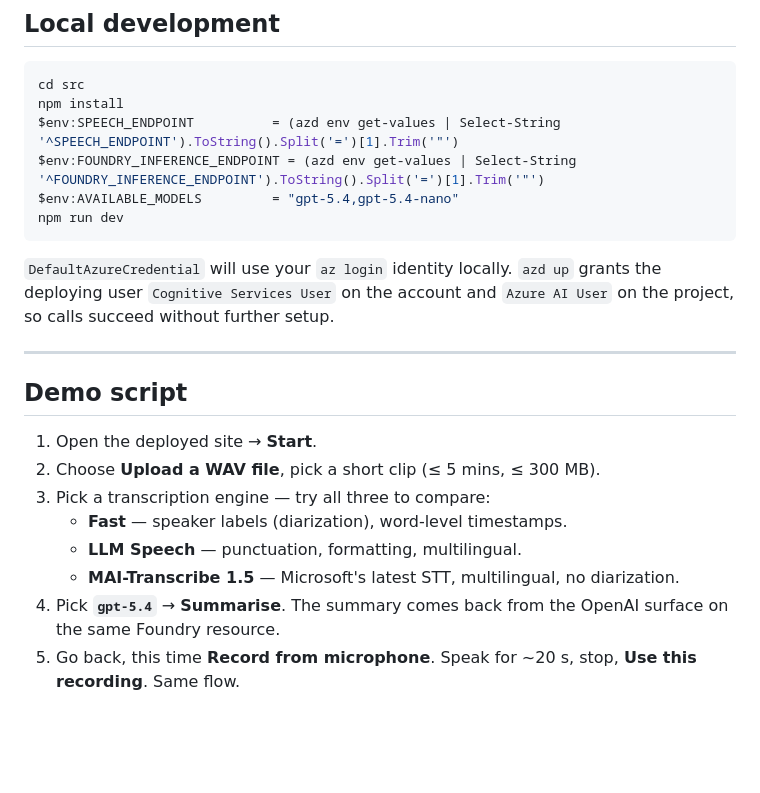
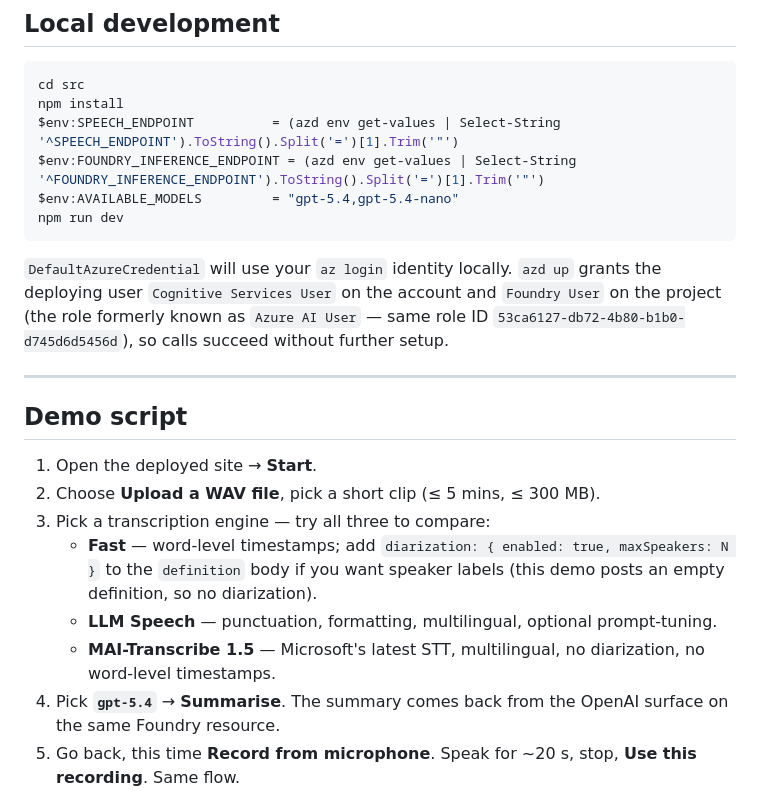
Before and after one commit to lestermarch/demo-foundry-llm-speech-transcription, a Markdown page: README.md, the part around one of its changes. Rendered like a GitHub page; blank space fills up the shorter version.

````diff
--- a/README.md
+++ b/README.md
@@ -170,7 +172,7 @@ $env:AVAILABLE_MODELS         = "gpt-5.4,gpt-5.4-nano"
 npm run dev
 ```
 
-`DefaultAzureCredential` will use your `az login` identity locally. `azd up` grants the deploying user `Cognitive Services User` on the account and `Azure AI User` on the project, so calls succeed without further setup.
+`DefaultAzureCredential` will use your `az login` identity locally. `azd up` grants the deploying user `Cognitive Services User` on the account and `Foundry User` on the project (the role formerly known as `Azure AI User` — same role ID `53ca6127-db72-4b80-b1b0-d745d6d5456d`), so calls succeed without further setup.
 
 ---
 
@@ -179,9 +181,9 @@ npm run dev
 1. Open the deployed site → **Start**.
 2. Choose **Upload a WAV file**, pick a short clip (≤ 5 mins, ≤ 300 MB).
 3. Pick a transcription engine — try all three to compare:
-   - **Fast** — speaker labels (diarization), word-level timestamps.
-   - **LLM Speech** — punctuation, formatting, multilingual.
-   - **MAI-Transcribe 1.5** — Microsoft's latest STT, multilingual, no diarization.
+   - **Fast** — word-level timestamps; add `diarization: { enabled: true, maxSpeakers: N }` to the `definition` body if you want speaker labels (this demo posts an empty definition, so no diarization).
+   - **LLM Speech** — punctuation, formatting, multilingual, optional prompt-tuning.
+   - **MAI-Transcribe 1.5** — Microsoft's latest STT, multilingual, no diarization, no word-level timestamps.
 4. Pick **`gpt-5.4`** → **Summarise**. The summary comes back from the OpenAI surface on the same Foundry resource.
 5. Go back, this time **Record from microphone**. Speak for ~20 s, stop, **Use this recording**. Same flow.
 6. Show the audience the Azure portal: a single AI Foundry resource, project with the two GPT deployments, and **no separate Speech or OpenAI resource**.
````
Also changed, not shown: other parts of README.md (+8 -6 lines).
